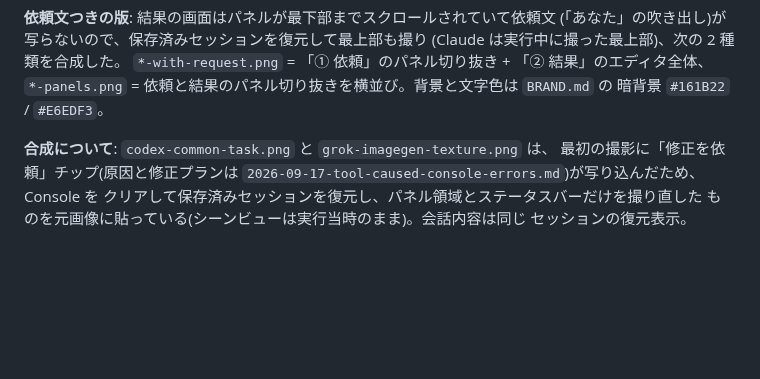
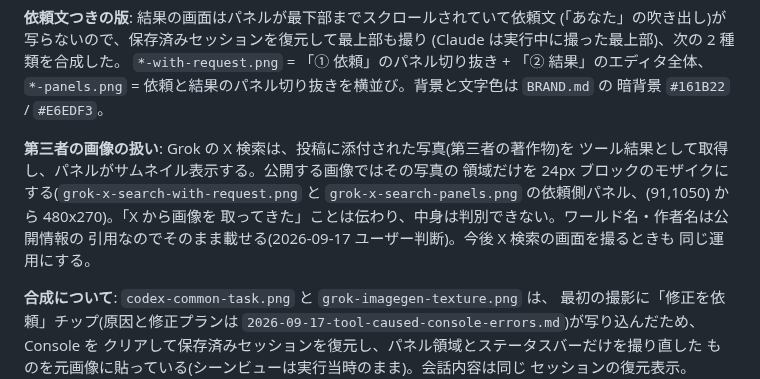
Before and after one commit to c-colloid/AgentPanelForUnity, a Markdown page: docs/design-notes/2026-09-17-agent-screenshots.md, the part around the change. Drawn GitHub-style; blank space fills up the shorter version.

```diff
--- a/docs/design-notes/2026-09-17-agent-screenshots.md
+++ b/docs/design-notes/2026-09-17-agent-screenshots.md
@@ -33,6 +33,14 @@ Unity 操作と地続きで頼める**ことを示す宣伝用スクリーンシ
 `*-with-request.png` = 「① 依頼」のパネル切り抜き + 「② 結果」のエディタ全体、
 `*-panels.png` = 依頼と結果のパネル切り抜きを横並び。背景と文字色は `BRAND.md` の
 暗背景 `#161B22` / `#E6EDF3`。
+
+**第三者の画像の扱い**: Grok の X 検索は、投稿に添付された写真(第三者の著作物)を
+ツール結果として取得し、パネルがサムネイル表示する。公開する画像ではその写真の
+領域だけを 24px ブロックのモザイクにする(`grok-x-search-with-request.png` と
+`grok-x-search-panels.png` の依頼側パネル、(91,1050) から 480x270)。「X から画像を
+取ってきた」ことは伝わり、中身は判別できない。ワールド名・作者名は公開情報の
+引用なのでそのまま載せる(2026-09-17 ユーザー判断)。今後 X 検索の画面を撮るときも
+同じ運用にする。
 
 **合成について**: `codex-common-task.png` と `grok-imagegen-texture.png` は、
 最初の撮影に「修正を依頼」チップ(原因と修正プランは
```
Also changed, not shown: docs/RELEASING.md (+1 -0 lines), docs/USER-GUIDE.md (+8 -8 lines), docs/design-notes/2026-09-17-account-card-agent-picker-and-acp-init.md (added, +99 -0 lines), docs/design-notes/2026-09-17-agent-card-merge.md (added, +89 -0 lines), docs/images/agents/grok-x-search-panels.png, 1 other file.
